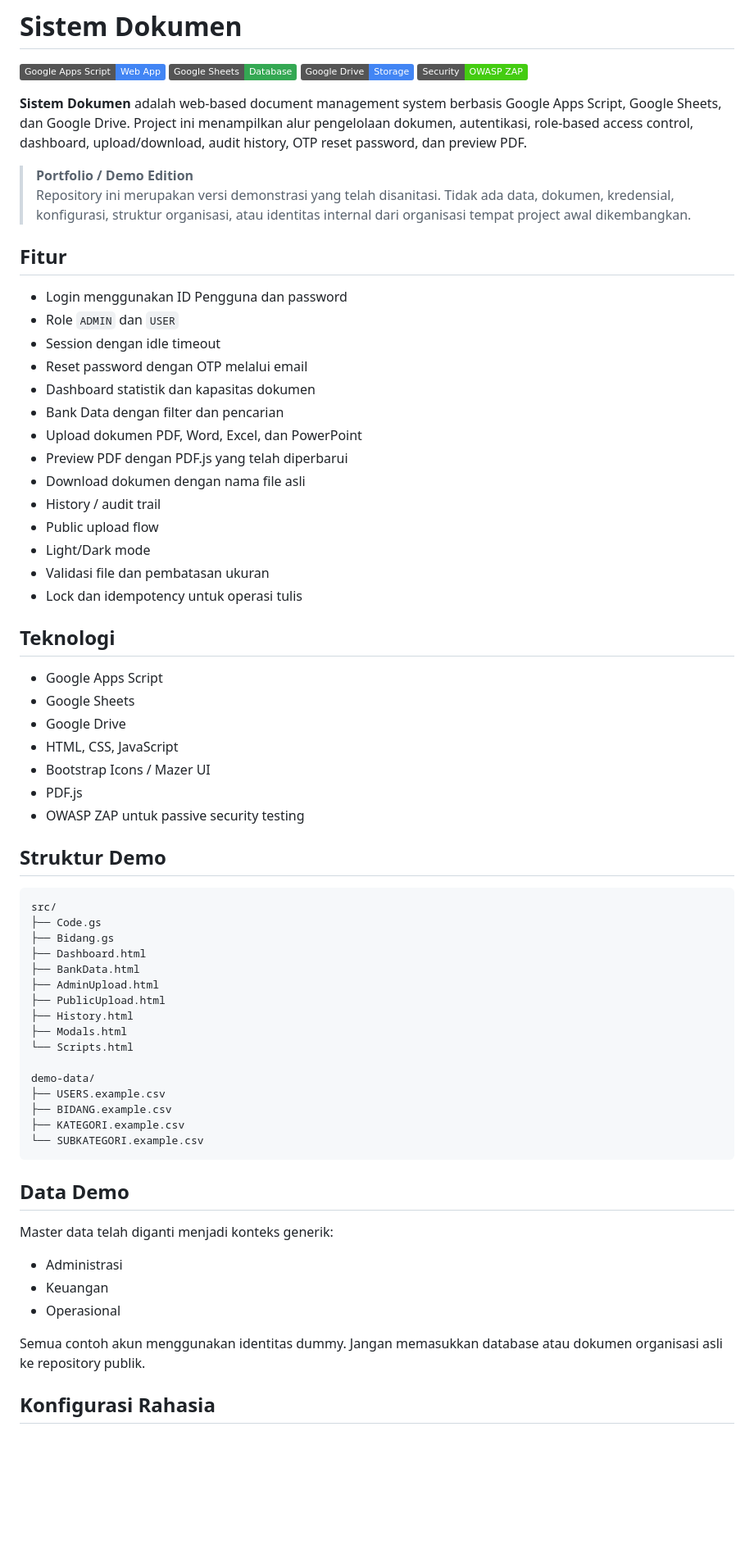
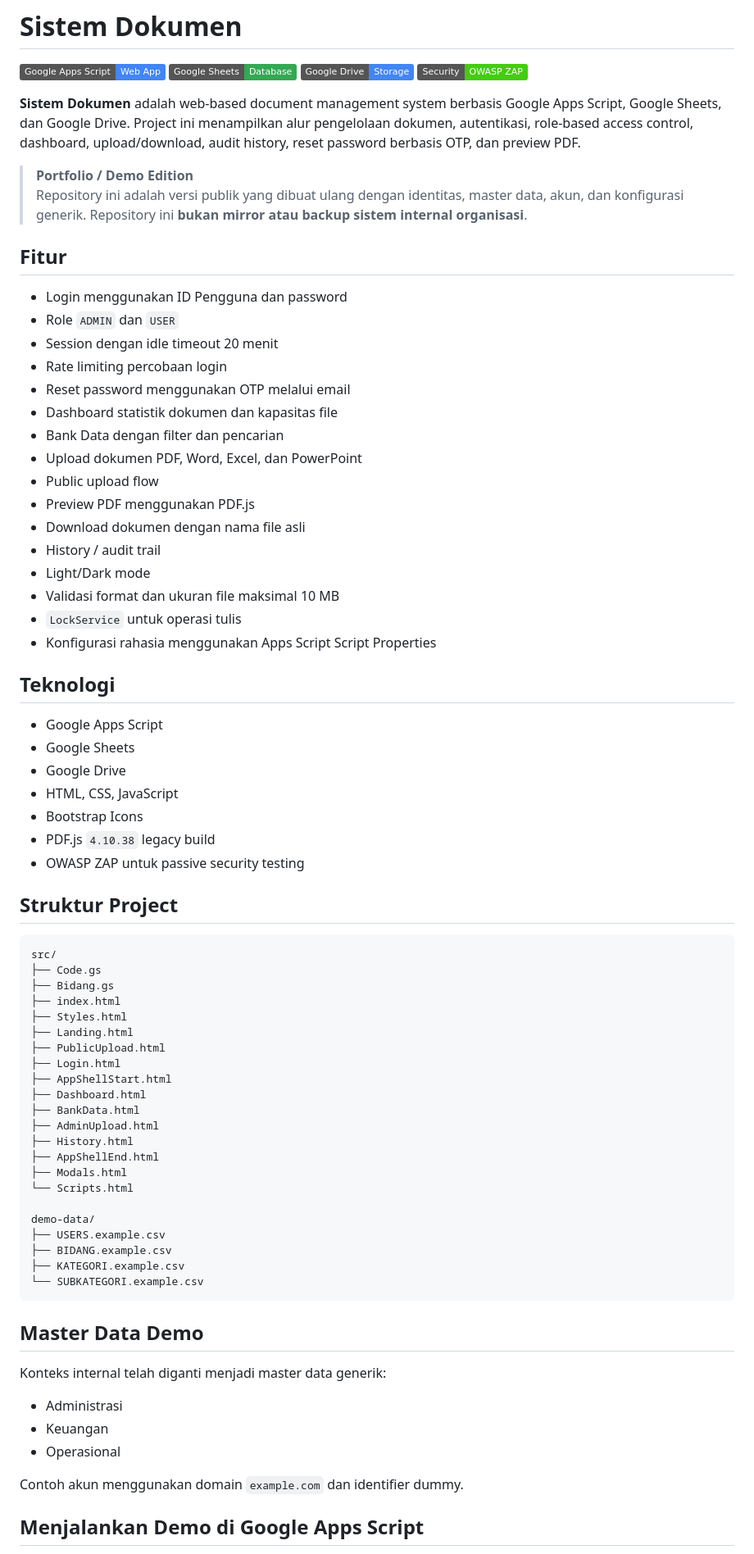
Before and after one commit to Kikyarfi/Sistem-Dokumen, a Markdown page: README.md, the part around one of its changes. Shown at 82% size. Drawn GitHub-style; badges without logos; blank space fills up the shorter version.

Commit message:
Improve portfolio README and demo setup guide

````diff
--- a/README.md
+++ b/README.md
@@ -5,27 +5,29 @@
 ![Google Drive](https://img.shields.io/badge/Google%20Drive-Storage-4285F4?logo=googledrive&logoColor=white)
 ![Security](https://img.shields.io/badge/Security-OWASP%20ZAP-success)
 
-**Sistem Dokumen** adalah web-based document management system berbasis Google Apps Script, Google Sheets, dan Google Drive. Project ini menampilkan alur pengelolaan dokumen, autentikasi, role-based access control, dashboard, upload/download, audit history, OTP reset password, dan preview PDF.
+**Sistem Dokumen** adalah web-based document management system berbasis Google Apps Script, Google Sheets, dan Google Drive. Project ini menampilkan alur pengelolaan dokumen, autentikasi, role-based access control, dashboard, upload/download, audit history, reset password berbasis OTP, dan preview PDF.
 
 > **Portfolio / Demo Edition**
-> Repository ini merupakan versi demonstrasi yang telah disanitasi. Tidak ada data, dokumen, kredensial, konfigurasi, struktur organisasi, atau identitas internal dari organisasi tempat project awal dikembangkan.
+> Repository ini adalah versi publik yang dibuat ulang dengan identitas, master data, akun, dan konfigurasi generik. Repository ini **bukan mirror atau backup sistem internal organisasi**.
 
 ## Fitur
 
 - Login menggunakan ID Pengguna dan password
 - Role `ADMIN` dan `USER`
-- Session dengan idle timeout
-- Reset password dengan OTP melalui email
-- Dashboard statistik dan kapasitas dokumen
+- Session dengan idle timeout 20 menit
+- Rate limiting percobaan login
+- Reset password menggunakan OTP melalui email
+- Dashboard statistik dokumen dan kapasitas file
 - Bank Data dengan filter dan pencarian
 - Upload dokumen PDF, Word, Excel, dan PowerPoint
-- Preview PDF dengan PDF.js yang telah diperbarui
+- Public upload flow
+- Preview PDF menggunakan PDF.js
 - Download dokumen dengan nama file asli
 - History / audit trail
-- Public upload flow
 - Light/Dark mode
-- Validasi file dan pembatasan ukuran
-- Lock dan idempotency untuk operasi tulis
+- Validasi format dan ukuran file maksimal 10 MB
+- `LockService` untuk operasi tulis
+- Konfigurasi rahasia menggunakan Apps Script Script Properties
 
 ## Teknologi
 
@@ -33,21 +35,27 @@
 - Google Sheets
 - Google Drive
 - HTML, CSS, JavaScript
-- Bootstrap Icons / Mazer UI
-- PDF.js
+- Bootstrap Icons
+- PDF.js `4.10.38` legacy build
 - OWASP ZAP untuk passive security testing
 
-## Struktur Demo
+## Struktur Project
 
 ```text
 src/
 ├── Code.gs
 ├── Bidang.gs
+├── index.html
+├── Styles.html
+├── Landing.html
+├── PublicUpload.html
+├── Login.html
+├── AppShellStart.html
 ├── Dashboard.html
 ├── BankData.html
 ├── AdminUpload.html
-├── PublicUpload.html
 ├── History.html
+├── AppShellEnd.html
 ├── Modals.html
 └── Scripts.html
 
@@ -58,15 +66,15 @@ demo-data/
 └── SUBKATEGORI.example.csv
 ```
 
-## Data Demo
+## Master Data Demo
 
-Master data telah diganti menjadi konteks generik:
+Konteks internal telah diganti menjadi master data generik:
 
 - Administrasi
 - Keuangan
 - Operasional
 
-Semua contoh akun menggunakan identitas dummy. Jangan memasukkan database atau dokumen organisasi asli ke repository publik.
+Contoh akun menggunakan domain `example.com` dan identifier dummy.
 
-## Konfigurasi Rahasia
+## Menjalankan Demo di Google Apps Script
 
````
Also changed, not shown: other parts of README.md (+20 -17 lines).
